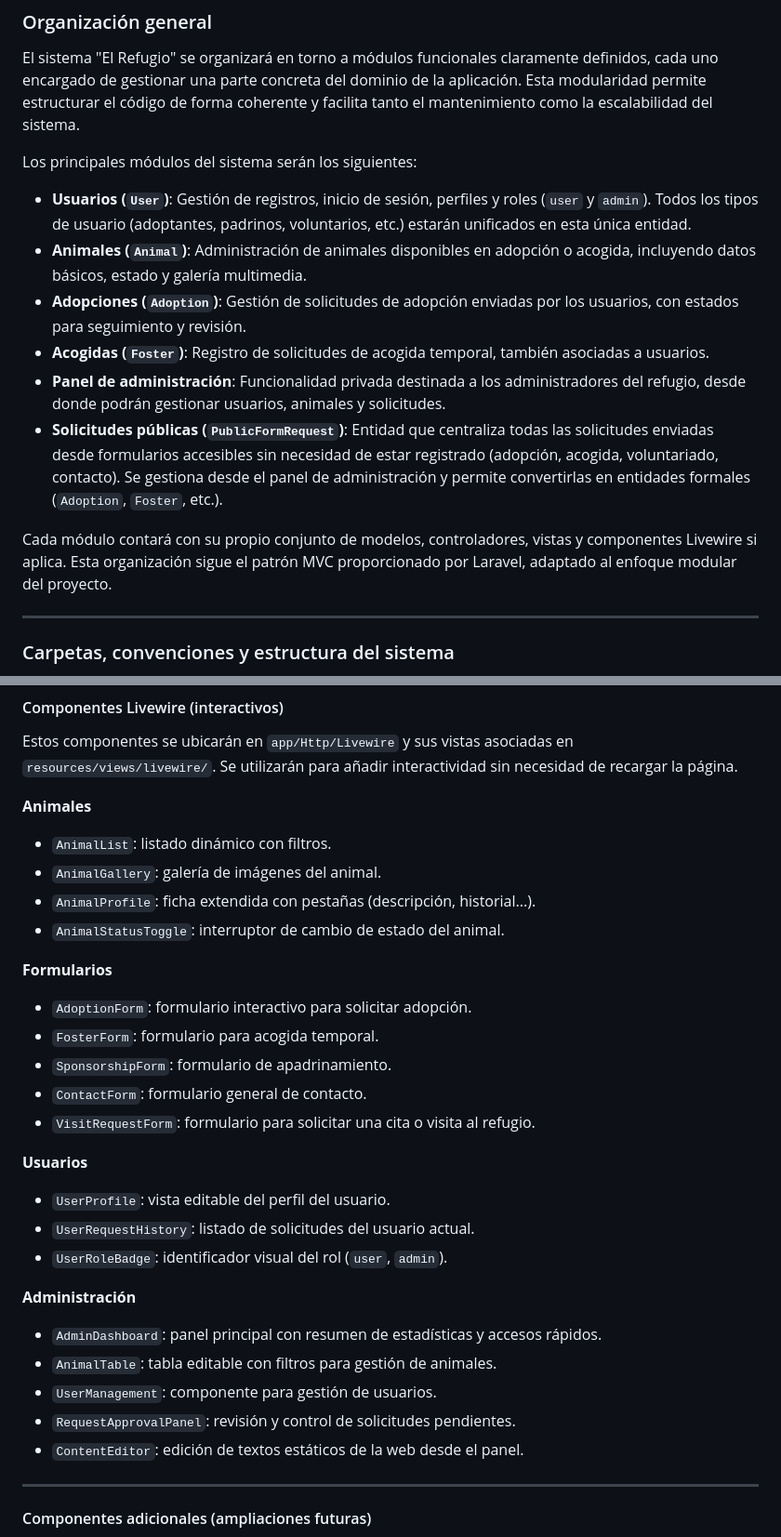
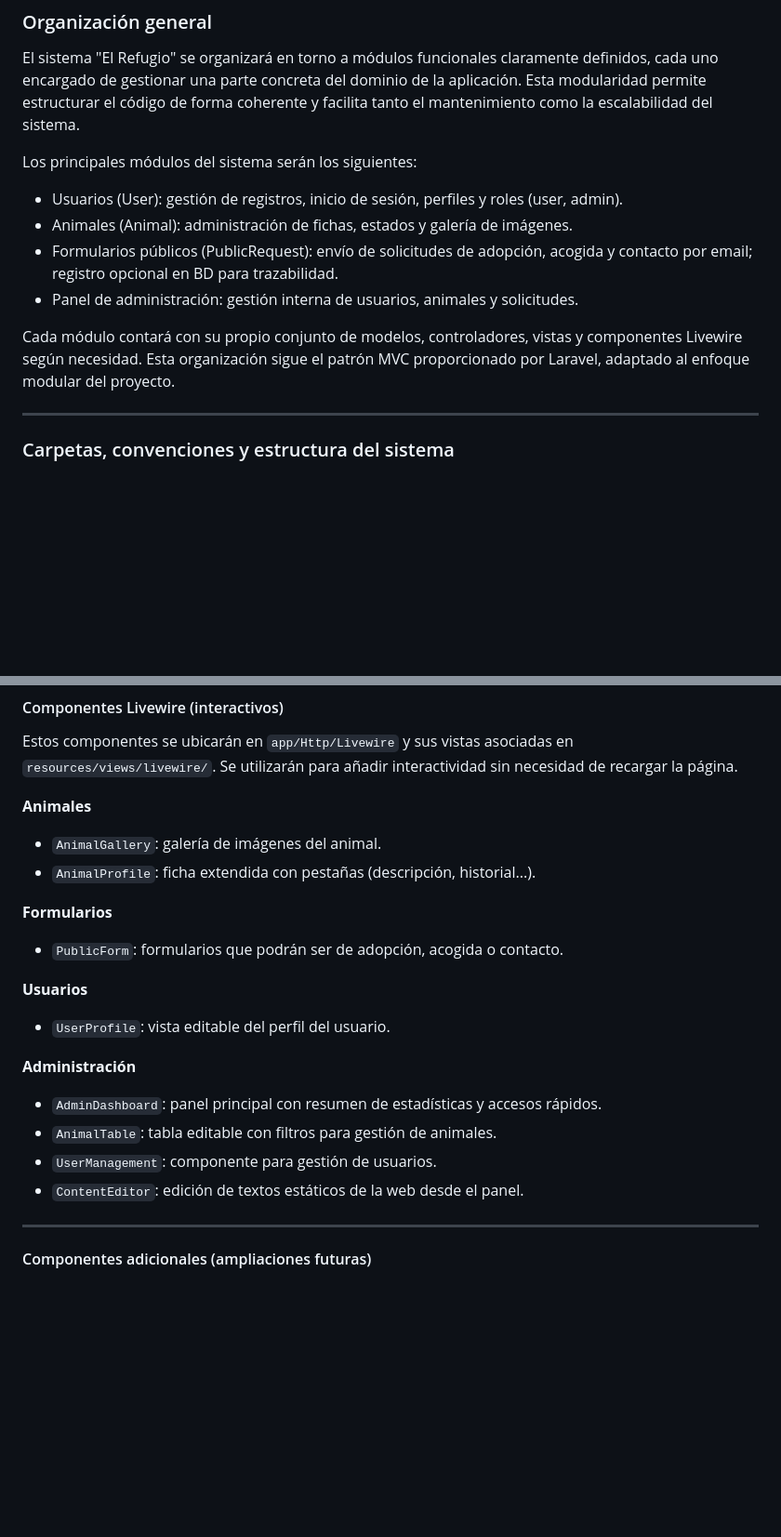
Before and after one commit to SSanCam/El_Refugio, a Markdown page: Documentacion/Fases_del_Proyecto/Fase2_DisenioTecnico_EstructuraSistema.md, 2 parts joined by grey strips. Shown: that part at 93% size. Drawn GitHub-style; blank space fills up the shorter version.

```diff
--- a/Documentacion/Fases_del_Proyecto/Fase2_DisenioTecnico_EstructuraSistema.md
+++ b/Documentacion/Fases_del_Proyecto/Fase2_DisenioTecnico_EstructuraSistema.md
@@ -12,14 +12,12 @@ El sistema "El Refugio" se organizará en torno a módulos funcionales clarament
 
 Los principales módulos del sistema serán los siguientes:
 
-- **Usuarios (`User`)**: Gestión de registros, inicio de sesión, perfiles y roles (`user` y `admin`). Todos los tipos de usuario (adoptantes, padrinos, voluntarios, etc.) estarán unificados en esta única entidad.
-- **Animales (`Animal`)**: Administración de animales disponibles en adopción o acogida, incluyendo datos básicos, estado y galería multimedia.
-- **Adopciones (`Adoption`)**: Gestión de solicitudes de adopción enviadas por los usuarios, con estados para seguimiento y revisión.
-- **Acogidas (`Foster`)**: Registro de solicitudes de acogida temporal, también asociadas a usuarios.
-- **Panel de administración**: Funcionalidad privada destinada a los administradores del refugio, desde donde podrán gestionar usuarios, animales y solicitudes.
-- **Solicitudes públicas (`PublicFormRequest`)**: Entidad que centraliza todas las solicitudes enviadas desde formularios accesibles sin necesidad de estar registrado (adopción, acogida, voluntariado, contacto). Se gestiona desde el panel de administración y permite convertirlas en entidades formales (`Adoption`, `Foster`, etc.).
+* Usuarios (User): gestión de registros, inicio de sesión, perfiles y roles (user, admin).
+* Animales (Animal): administración de fichas, estados y galería de imágenes.
+* Formularios públicos (PublicRequest): envío de solicitudes de adopción, acogida y contacto por email; registro opcional en BD para trazabilidad.
+* Panel de administración: gestión interna de usuarios, animales y solicitudes.
 
-Cada módulo contará con su propio conjunto de modelos, controladores, vistas y componentes Livewire si aplica. Esta organización sigue el patrón MVC proporcionado por Laravel, adaptado al enfoque modular del proyecto.
+Cada módulo contará con su propio conjunto de modelos, controladores, vistas y componentes Livewire según necesidad. Esta organización sigue el patrón MVC proporcionado por Laravel, adaptado al enfoque modular del proyecto.
 
 
 ---
@@ -118,30 +116,20 @@ Se utilizarán para elementos de interfaz sin lógica compleja, y se almacenará
 Estos componentes se ubicarán en `app/Http/Livewire` y sus vistas asociadas en `resources/views/livewire/`. Se utilizarán para añadir interactividad sin necesidad de recargar la página.
 
 **Animales**
-- `AnimalList`: listado dinámico con filtros.
 - `AnimalGallery`: galería de imágenes del animal.
 - `AnimalProfile`: ficha extendida con pestañas (descripción, historial...).
-- `AnimalStatusToggle`: interruptor de cambio de estado del animal.
 
 **Formularios**
-- `AdoptionForm`: formulario interactivo para solicitar adopción.
-- `FosterForm`: formulario para acogida temporal.
-- `SponsorshipForm`: formulario de apadrinamiento.
-- `ContactForm`: formulario general de contacto.
-- `VisitRequestForm`: formulario para solicitar una cita o visita al refugio.
+- `PublicForm`: formularios que podrán ser de adopción, acogida o contacto.
 
 **Usuarios**
 - `UserProfile`: vista editable del perfil del usuario.
-- `UserRequestHistory`: listado de solicitudes del usuario actual.
-- `UserRoleBadge`: identificador visual del rol (`user`, `admin`).
 
 **Administración**
 - `AdminDashboard`: panel principal con resumen de estadísticas y accesos rápidos.
 - `AnimalTable`: tabla editable con filtros para gestión de animales.
 - `UserManagement`: componente para gestión de usuarios.
-- `RequestApprovalPanel`: revisión y control de solicitudes pendientes.
 - `ContentEditor`: edición de textos estáticos de la web desde el panel.
-
 
 ---
 
```
Also changed, not shown: other parts of Documentacion/Fases_del_Proyecto/Fase2_DisenioTecnico_EstructuraSistema.md (+43 -37 lines), Documentacion/Fases_del_Proyecto/Fase_1_Planificacion_Analisis.md (+11 -10 lines).
